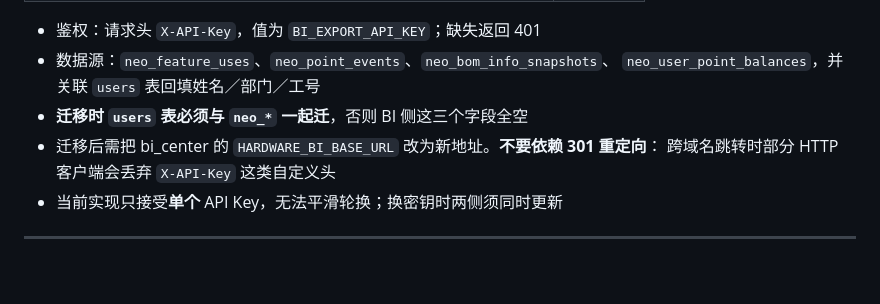
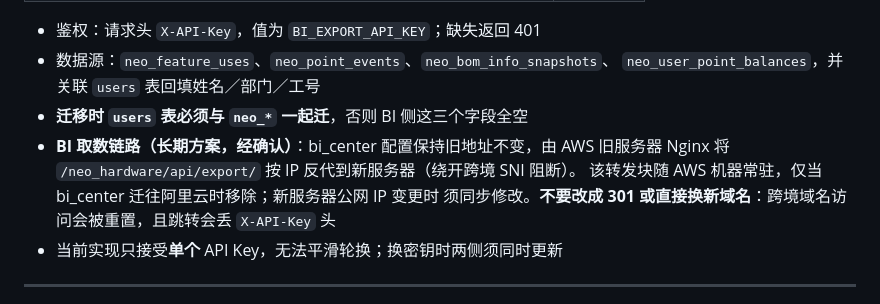
Before and after one commit to Max0314/neo_hardware_portal, a Markdown page: docs/deployment-guide.md, the part around the change. Rendered like a GitHub page; blank space fills up the shorter version.

```diff
--- a/docs/deployment-guide.md
+++ b/docs/deployment-guide.md
@@ -385,8 +385,11 @@ BI 中心（部署在 AWS 旧服务器，不迁移）通过以下接口取数：
 - 数据源：`neo_feature_uses`、`neo_point_events`、`neo_bom_info_snapshots`、
   `neo_user_point_balances`，并关联 `users` 表回填姓名／部门／工号
 - **迁移时 `users` 表必须与 `neo_*` 一起迁**，否则 BI 侧这三个字段全空
-- 迁移后需把 bi_center 的 `HARDWARE_BI_BASE_URL` 改为新地址。**不要依赖 301 重定向**：
-  跨域名跳转时部分 HTTP 客户端会丢弃 `X-API-Key` 这类自定义头
+- **BI 取数链路（长期方案，经确认）**：bi_center 配置保持旧地址不变，由 AWS 旧服务器
+  Nginx 将 `/neo_hardware/api/export/` 按 IP 反代到新服务器（绕开跨境 SNI 阻断）。
+  该转发块随 AWS 机器常驻，仅当 bi_center 迁往阿里云时移除；新服务器公网 IP 变更时
+  须同步修改。**不要改成 301 或直接换新域名**：跨境域名访问会被重置，且跳转会丢
+  `X-API-Key` 头
 - 当前实现只接受**单个** API Key，无法平滑轮换；换密钥时两侧须同时更新
 
 ---
```
Also changed, not shown: docs/migration-status-and-requirements.md (+4 -5 lines).
